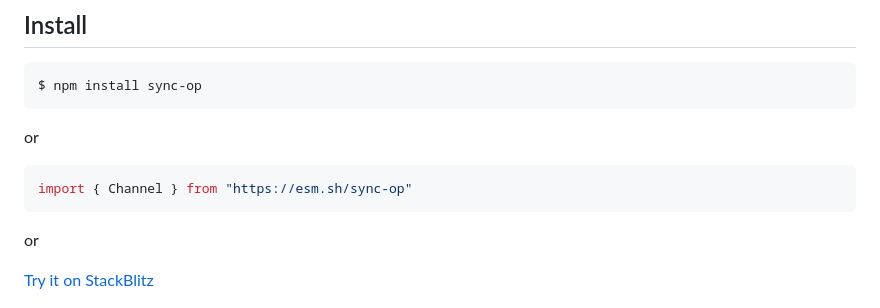
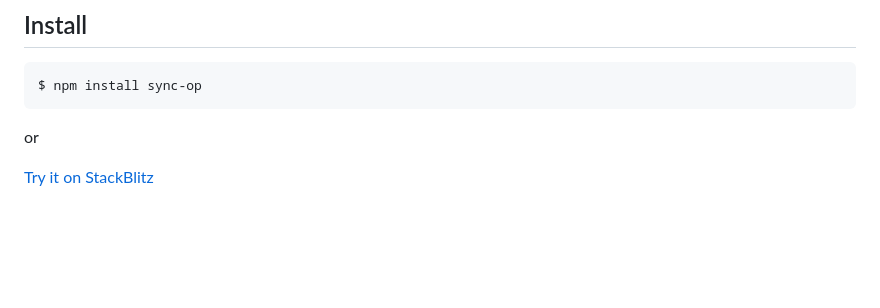
Before and after one commit to dhcmrlchtdj/sync-op, a Markdown page: README.md, the part around the change printed below. GitHub-like rendering; blank space fills up the shorter version.

````diff
--- a/README.md
+++ b/README.md
@@ -10,12 +12,6 @@ Just read the following example to see how to use them.
 
 ```sh
 $ npm install sync-op
-```
-
-or
-
-```typescript
-import { Channel } from "https://esm.sh/sync-op"
 ```
 
 or
````
Also changed, not shown: other parts of README.md (+2 -0 lines).
